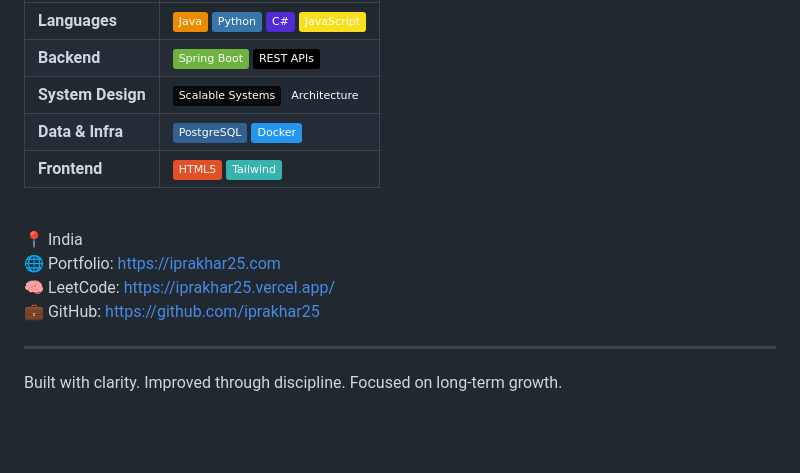
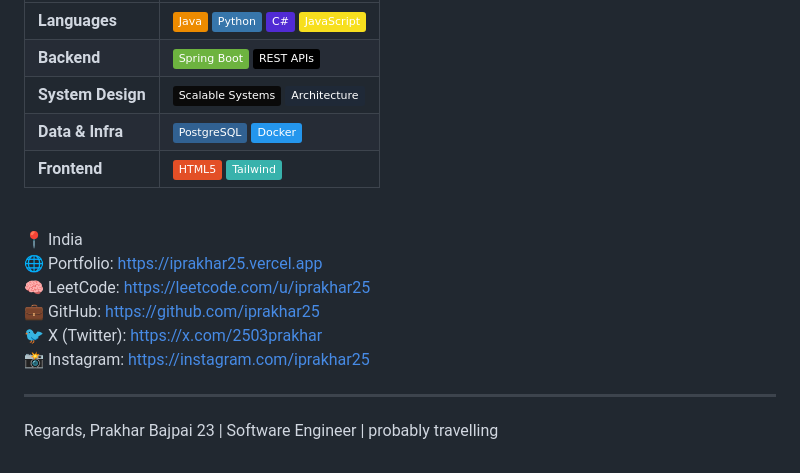
Before and after one commit to iprakhar25/iprakhar25, a Markdown page: docs/README.md, the part around one of its changes. Drawn GitHub-style; badges without logos; blank space fills up the shorter version.

```diff
--- a/docs/README.md
+++ b/docs/README.md
@@ -41,10 +41,14 @@
 <br />
 
 📍 India
-🌐 Portfolio: https://iprakhar25.com
-🧠 LeetCode: https://iprakhar25.vercel.app/
+🌐 Portfolio: https://iprakhar25.vercel.app
+🧠 LeetCode: https://leetcode.com/u/iprakhar25
 💼 GitHub: https://github.com/iprakhar25
+🐦 X (Twitter): https://x.com/2503prakhar
+📸 Instagram: https://instagram.com/iprakhar25
 
 ---
 
-Built with clarity. Improved through discipline. Focused on long-term growth.
+Regards,
+Prakhar Bajpai
+23 | Software Engineer | probably travelling
```
Also changed, not shown: other parts of docs/README.md (+4 -4 lines).
